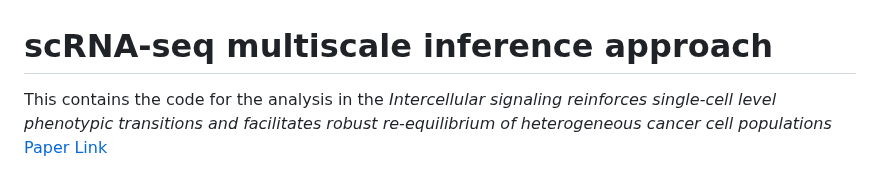
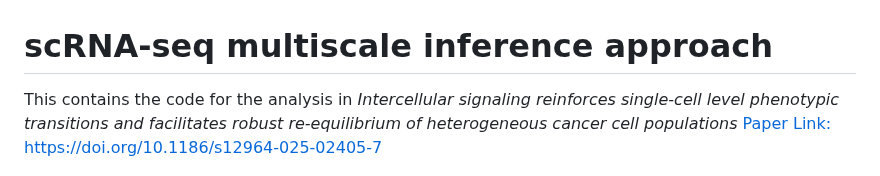
Before and after one commit to DanielL543/scRNA_seq_multiscale_inference, a Markdown page: README.md, the part around the change. Drawn GitHub-style.

```diff
--- a/README.md
+++ b/README.md
@@ -1,5 +1,5 @@
 # scRNA-seq multiscale inference approach
-This contains the code for the analysis in the *Intercellular signaling reinforces single-cell level phenotypic transitions and facilitates robust re-equilibrium of heterogeneous cancer cell populations* [Paper Link](https://doi.org/10.1186/s12964-025-02405-7)
+This contains the code for the analysis in *Intercellular signaling reinforces single-cell level phenotypic transitions and facilitates robust re-equilibrium of heterogeneous cancer cell populations* [Paper Link: https://doi.org/10.1186/s12964-025-02405-7](https://doi.org/10.1186/s12964-025-02405-7)
 
 ![Multiscale Inference Overview](github_pipeline_image.png)
 
```
